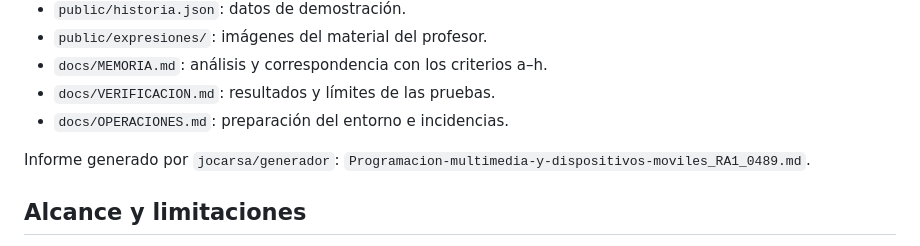
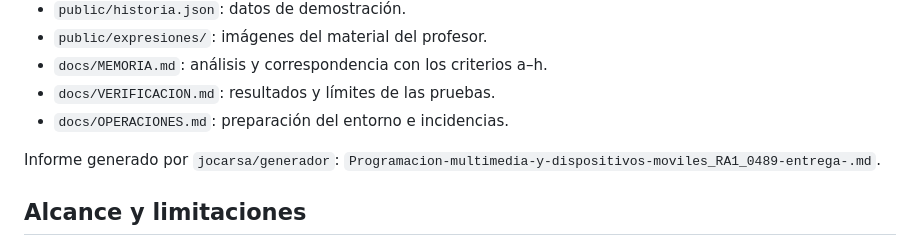
Before and after one commit to MTNRS/RA1-Avatar, a Markdown page: README.md, the part around the change. Rendered like a GitHub page.

Commit message:
Marca el informe generado con entrega en su nombre

```diff
--- a/README.md
+++ b/README.md
@@ -63,7 +63,7 @@ adicional.
 - `docs/OPERACIONES.md`: preparación del entorno e incidencias.
 
 Informe generado por `jocarsa/generador`:
-`Programacion-multimedia-y-dispositivos-moviles_RA1_0489.md`.
+`Programacion-multimedia-y-dispositivos-moviles_RA1_0489-entrega-.md`.
 
 ## Alcance y limitaciones
 
```
Also changed, not shown: Programacion-multimedia-y-dispositivos-moviles_RA1_0489-entrega-.md (renamed from Programacion-multimedia-y-dispositivos-moviles_RA1_0489.md).
